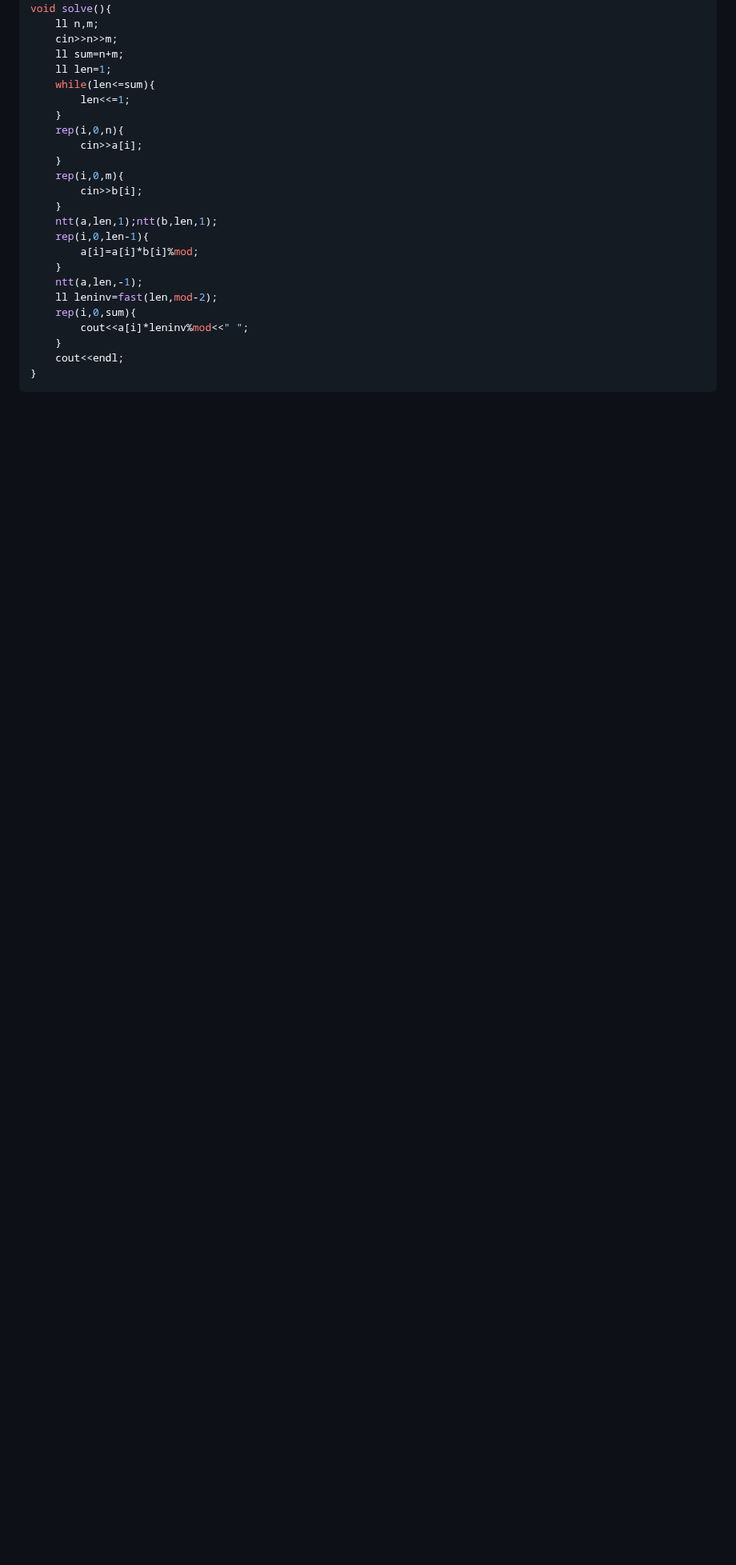
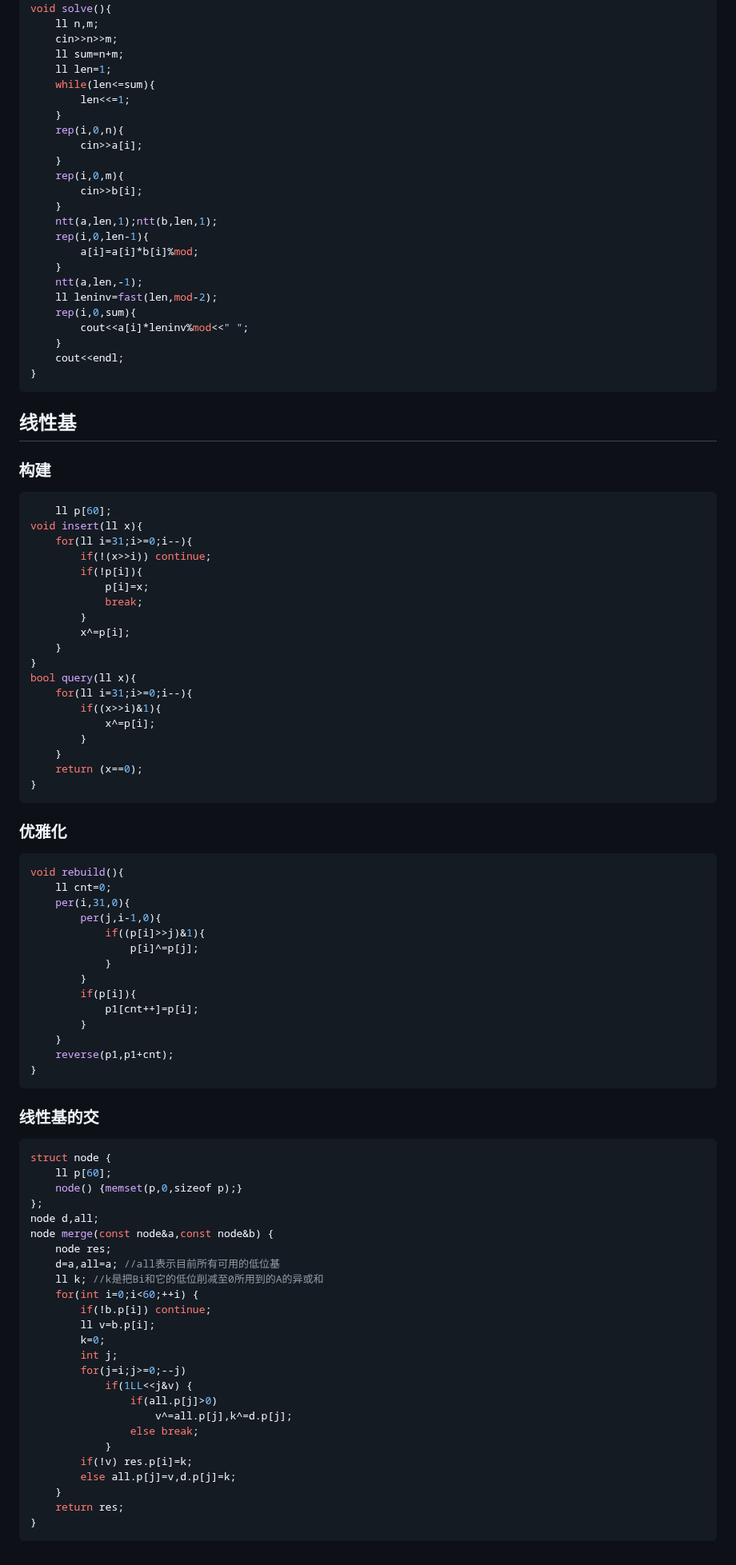
Before and after one commit to a48zhang/coolcptemplate.github.io, a Markdown page: 4-数学.md, the part around the change. Shown at 80% size. Rendered like a GitHub page; blank space fills up the shorter version.

Commit message:
add linear base

````diff
--- a/4-数学.md
+++ b/4-数学.md
@@ -655,3 +655,76 @@ void solve(){
     cout<<endl;
 }
 ```
+
+## 线性基
+
+### 构建
+```cpp
+    ll p[60];
+void insert(ll x){
+    for(ll i=31;i>=0;i--){
+        if(!(x>>i)) continue;
+        if(!p[i]){
+            p[i]=x;
+            break;
+        }
+        x^=p[i];
+    }
+}
+bool query(ll x){
+    for(ll i=31;i>=0;i--){
+        if((x>>i)&1){
+            x^=p[i];
+        }
+    }
+    return (x==0);
+}
+```
+
+### 优雅化
+```cpp
+void rebuild(){
+    ll cnt=0;
+    per(i,31,0){
+        per(j,i-1,0){
+            if((p[i]>>j)&1){
+                p[i]^=p[j];
+            }
+        }
+        if(p[i]){
+            p1[cnt++]=p[i];
+        }
+    }
+    reverse(p1,p1+cnt);
+}
+```
+
+### 线性基的交
+
+```cpp
+struct node {
+	ll p[60];
+	node() {memset(p,0,sizeof p);}
+};
+node d,all;
+node merge(const node&a,const node&b) {
+	node res;
+	d=a,all=a; //all表示目前所有可用的低位基
+	ll k; //k是把Bi和它的低位削减至0所用到的A的异或和
+	for(int i=0;i<60;++i) {
+		if(!b.p[i]) continue;
+		ll v=b.p[i];
+		k=0;
+		int j;
+		for(j=i;j>=0;--j)
+			if(1LL<<j&v) {
+				if(all.p[j]>0)
+                    v^=all.p[j],k^=d.p[j];
+				else break;
+			}
+		if(!v) res.p[i]=k;
+		else all.p[j]=v,d.p[j]=k;
+	}
+	return res;
+}
+```
````
